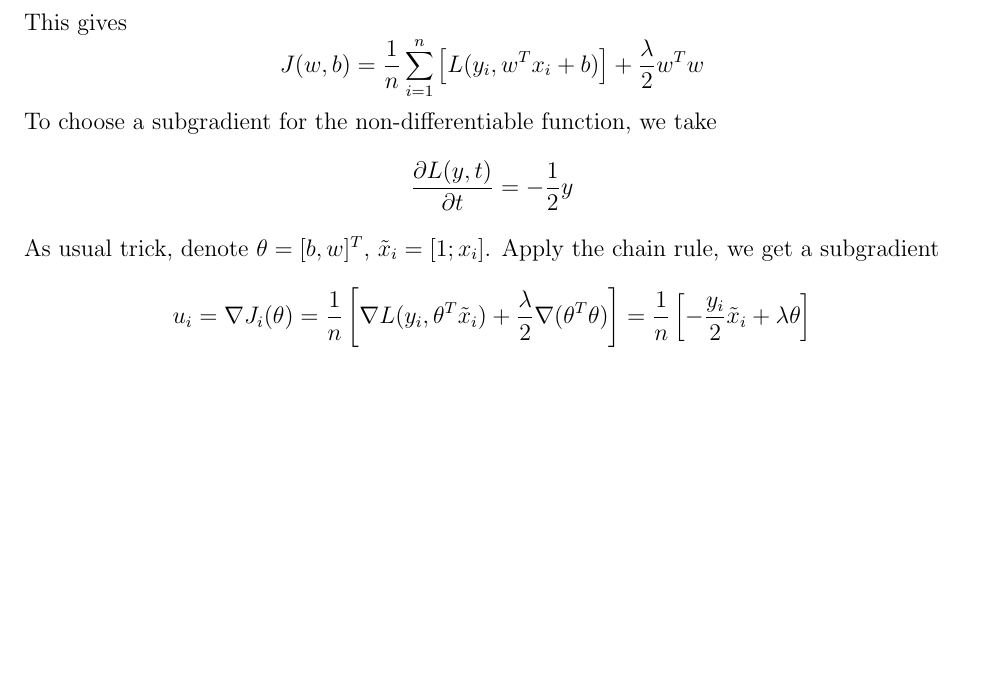
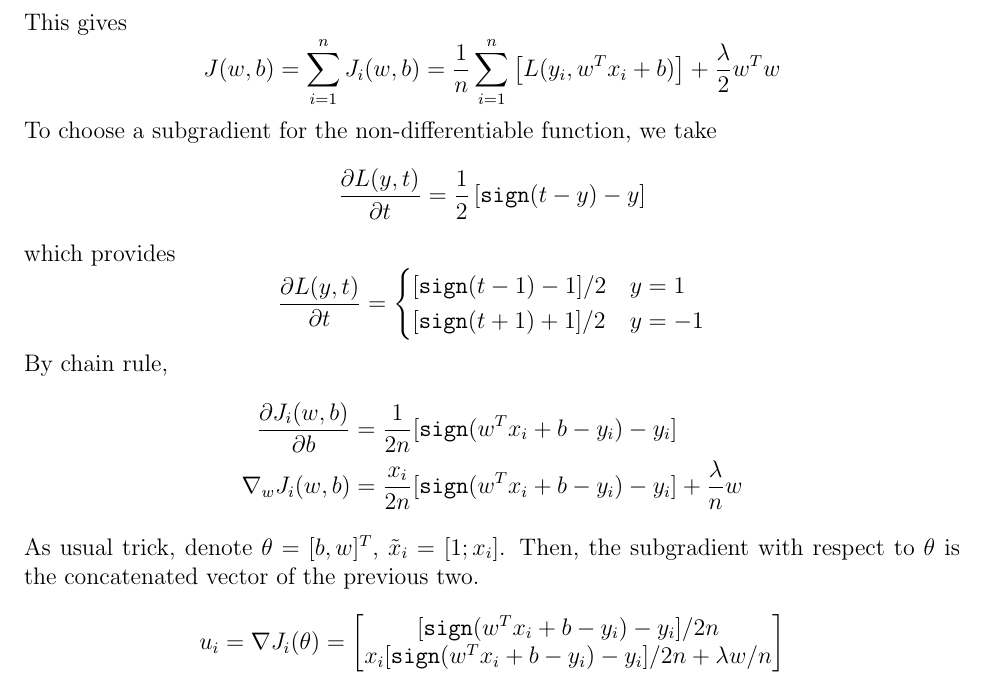
Before and after one commit to yugt/MachineLearning, a LaTeX problem sheet (Homework/main.tex): part of page 3 of 3, cut so that both start at the same text, the shorter picture padded with empty space. Compiled offline with pdfLaTeX.

Commit message:
Updates from ShareLaTeX

```diff
--- a/Homework/main.tex
+++ b/Homework/main.tex
@@ -1,6 +1,7 @@
 \documentclass[12pt]{article}
 \usepackage[letterpaper, margin=1in, headheight=105pt]{geometry}
 \usepackage{graphicx}
+\usepackage{amsmath}
 \usepackage{xcolor}
 \usepackage{minted}
 \usepackage{comment}
@@ -79,10 +80,17 @@ The parameters from MM algorithm and ordinary linear regression are
 We pick \(J_i(w,b)\) to be
 \[ J_i(w,b)=\frac{1}{n}L(y_i,w^T x_i+b)+\frac{\lambda}{2n} w^T w \]
 This gives
-\[ J(w,b)=\frac{1}{n}\sum_{i=1}^{n}\left[L(y_i,w^T x_i+b) \right] +\frac{\lambda}{2}w^T w \]
+\[ J(w,b)=\sum_{i=1}^{n}J_i(w,b)=\frac{1}{n}\sum_{i=1}^{n}\left[L(y_i,w^T x_i+b) \right] +\frac{\lambda}{2}w^T w \]
 To choose a subgradient for the non-differentiable function, we take
-\[ \frac{\partial L(y,t)}{\partial t}=-\frac{1}{2}y \]
+\[ \frac{\partial L(y,t)}{\partial t}=\frac{1}{2}\left[\mathtt{sign}(t-y)-y \right] \]
+which provides
+\[ \frac{\partial L(y,t)}{\partial t}=\begin{cases} [\mathtt{sign}(t-1)-1]/2 & y=1 \\ [\mathtt{sign}(t+1)+1]/2 & y=-1 \end{cases} \]
+By chain rule,
+\begin{align*}
+    \frac{\partial{J_i(w,b)}}{\partial b}&=\frac{1}{2n}[\mathtt{sign}(w^T x_i+b-y_i)-y_i] \\
+    \nabla_w J_i(w,b)&=\frac{x_i}{2n}[\mathtt{sign}(w^T x_i+b-y_i)-y_i]+\frac{\lambda}{n}w
+\end{align*}
 As usual trick, denote  \(\theta=[b, w]^T\), \(\tilde{x}_i=[1; x_i]\).
-Apply the chain rule, we get a subgradient
-\[ u_i= \nabla J_i(\theta)=\frac{1}{n}\left[\nabla L(y_i,\theta^T\tilde{x}_i) + \frac{\lambda}{2}\nabla(\theta^T\theta) \right]=\frac{1}{n}\left[ -\frac{y_i}{2}\tilde{x}_i+\lambda\theta \right] \]
+Then, the subgradient with respect to \(\theta\) is the concatenated vector of the previous two.
+\[ u_i= \nabla J_i(\theta)=\begin{bmatrix}[\mathtt{sign}(w^T x_i+b-y_i)-y_i]/2n \\ x_i[\mathtt{sign}(w^T x_i+b-y_i)-y_i]/2n+\lambda w/n \end{bmatrix} \]
 \end{document}
```
